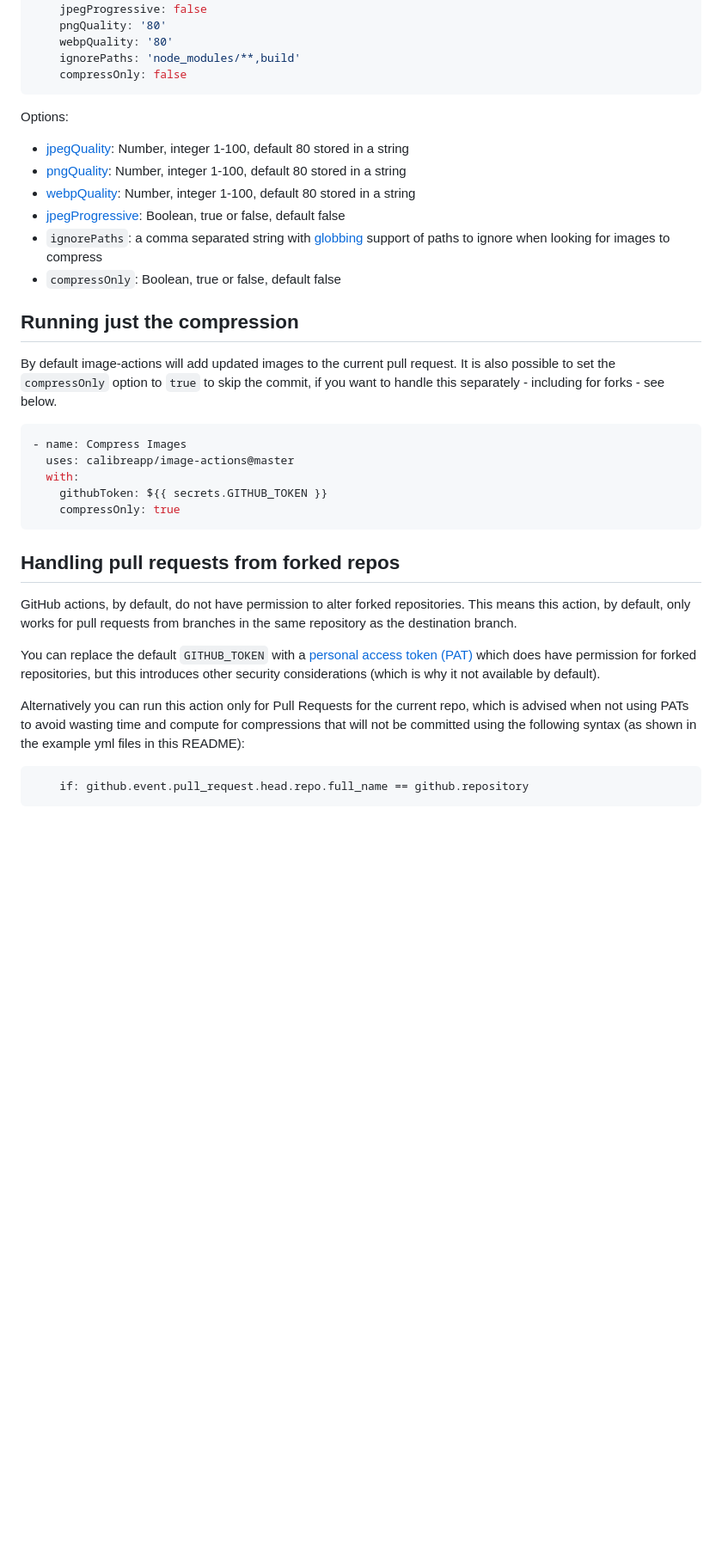
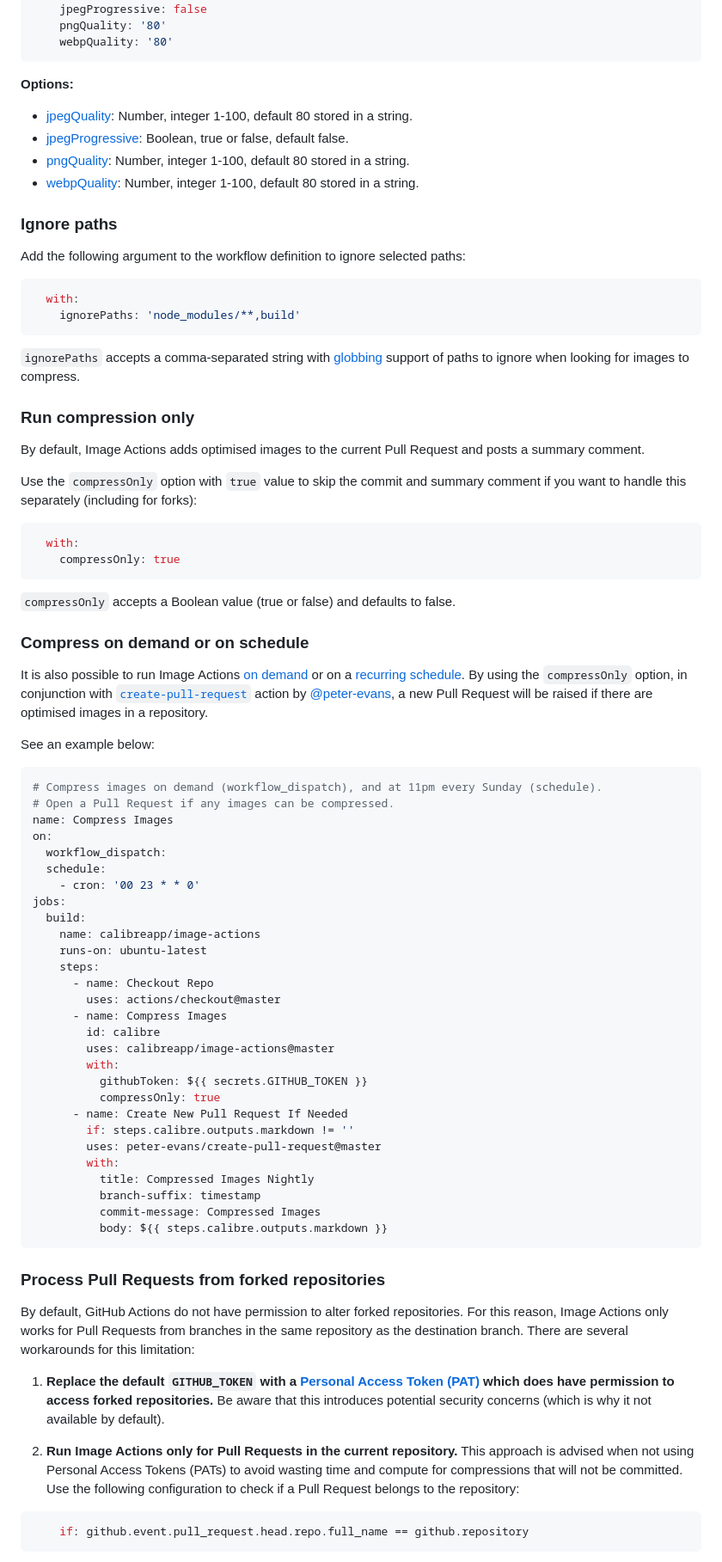
Before and after one commit to calibreapp/image-actions, a Markdown page: README.md, the part around one of its changes. Shown at 86% size. GitHub-like rendering; blank space fills up the shorter version.

````diff
--- a/README.md
+++ b/README.md
@@ -77,40 +87,84 @@ Set custom configuration by adding arguments to the action workflow definition:
     jpegProgressive: false
     pngQuality: '80'
     webpQuality: '80'
-    ignorePaths: 'node_modules/**,build'
-    compressOnly: false
 ```
 
-Options:
+**Options:**
 
-- [jpegQuality](http://sharp.pixelplumbing.com/en/stable/api-output/#jpeg): Number, integer 1-100, default 80 stored in a string
-- [pngQuality](http://sharp.pixelplumbing.com/en/stable/api-output/#png): Number, integer 1-100, default 80 stored in a string
-- [webpQuality](http://sharp.pixelplumbing.com/en/stable/api-output/#webp): Number, integer 1-100, default 80 stored in a string
-- [jpegProgressive](http://sharp.pixelplumbing.com/en/stable/api-output/#jpeg): Boolean, true or false, default false
-- `ignorePaths`: a comma separated string with [globbing](https://www.npmjs.com/package/glob) support of paths to ignore when looking for images to compress
-- `compressOnly`: Boolean, true or false, default false
+- [jpegQuality](http://sharp.pixelplumbing.com/en/stable/api-output/#jpeg): Number, integer 1-100, default 80 stored in a string.
+- [jpegProgressive](http://sharp.pixelplumbing.com/en/stable/api-output/#jpeg): Boolean, true or false, default false.
+- [pngQuality](http://sharp.pixelplumbing.com/en/stable/api-output/#png): Number, integer 1-100, default 80 stored in a string.
+- [webpQuality](http://sharp.pixelplumbing.com/en/stable/api-output/#webp): Number, integer 1-100, default 80 stored in a string.
 
-## Running just the compression
-
-By default image-actions will add updated images to the current pull request. It is also possible to set the `compressOnly` option to `true` to skip the commit, if you want to handle this separately - including for forks - see below.
+### Ignore paths
+Add the following argument to the workflow definition to ignore selected paths:
 
 ```yml
-- name: Compress Images
-  uses: calibreapp/image-actions@master
   with:
-    githubToken: ${{ secrets.GITHUB_TOKEN }}
+    ignorePaths: 'node_modules/**,build'
+```
+
+`ignorePaths` accepts a comma-separated string with [globbing](https://www.npmjs.com/package/glob) support of paths to ignore when looking for images to compress.
+
+### Run compression only
+
+By default, Image Actions adds optimised images to the current Pull Request and posts a summary comment.
+
+Use the `compressOnly` option with `true` value to skip the commit and summary comment if you want to handle this separately (including for forks):
+
+```yml
+  with:
     compressOnly: true
 ```
 
-## Handling pull requests from forked repos
+`compressOnly` accepts a Boolean value (true or false) and defaults to false.
 
-GitHub actions, by default, do not have permission to alter forked repositories. This means this action, by default, only works for pull requests from branches in the same repository as the destination branch.
+### Compress on demand or on schedule
 
-You can replace the default `GITHUB_TOKEN` with a [personal access token (PAT)](https://help.github.com/en/actions/configuring-and-managing-workflows/authenticating-with-the-github_token#permissions-for-the-github_token) which does have permission for forked repositories, but this introduces other security considerations (which is why it not available by default).
+It is also possible to run Image Actions [on demand](https://github.blog/changelog/2020-07-06-github-actions-manual-triggers-with-workflow_dispatch/) or on a [recurring schedule](https://docs.github.com/en/actions/reference/events-that-trigger-workflows#schedule). By using the `compressOnly` option, in conjunction with [`create-pull-request`](https://github.com/peter-evans/create-pull-request) action by [@peter-evans](https://github.com/peter-evans), a new Pull Request will be raised if there are optimised images in a repository.
 
-Alternatively you can run this action only for Pull Requests for the current repo, which is advised when not using PATs to avoid wasting time and compute for compressions that will not be committed using the following syntax (as shown in the example yml files in this README):
+See an example below:
 
+```yml
+# Compress images on demand (workflow_dispatch), and at 11pm every Sunday (schedule).
+# Open a Pull Request if any images can be compressed.
+name: Compress Images
+on:
+  workflow_dispatch:
+  schedule:
+    - cron: '00 23 * * 0'
+jobs:
+  build:
+    name: calibreapp/image-actions
+    runs-on: ubuntu-latest
+    steps:
+      - name: Checkout Repo
+        uses: actions/checkout@master
+      - name: Compress Images
+        id: calibre
+        uses: calibreapp/image-actions@master
+        with:
+          githubToken: ${{ secrets.GITHUB_TOKEN }}
+          compressOnly: true
+      - name: Create New Pull Request If Needed
+        if: steps.calibre.outputs.markdown != ''
+        uses: peter-evans/create-pull-request@master
+        with:
+          title: Compressed Images Nightly
+          branch-suffix: timestamp
+          commit-message: Compressed Images
+          body: ${{ steps.calibre.outputs.markdown }}
 ```
+
+### Process Pull Requests from forked repositories
+
+By default, GitHub Actions do not have permission to alter forked repositories. For this reason, Image Actions only works for Pull Requests from branches in the same repository as the destination branch. There are several workarounds for this limitation:
+
+1. **Replace the default `GITHUB_TOKEN` with a [Personal Access Token (PAT)](https://help.github.com/en/actions/configuring-and-managing-workflows/authenticating-with-the-github_token#permissions-for-the-github_token) which does have permission to access forked repositories.** Be aware that this introduces potential security concerns (which is why it not available by default).
+
+2. **Run Image Actions only for Pull Requests in the current repository.** This approach is advised when not using Personal Access Tokens (PATs) to avoid wasting time and compute for compressions that will not be committed. Use the following configuration to check if a Pull Request belongs to the repository:
+
+```yml
     if: github.event.pull_request.head.repo.full_name == github.repository
 ```
 
````
Also changed, not shown: other parts of README.md (+109 -109 lines), images/image-actions-card.png (added), images/image-actions-preview.png (added), images/used-by/calibre.jpg (added).
